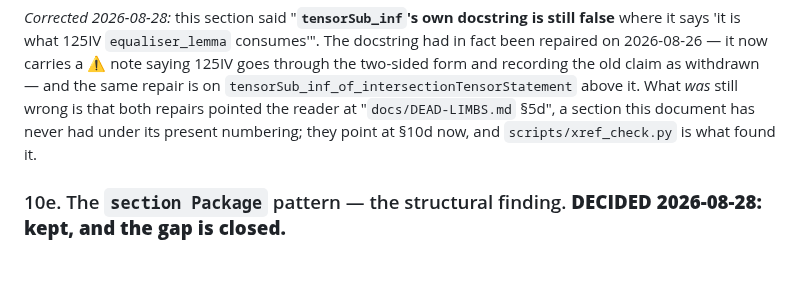
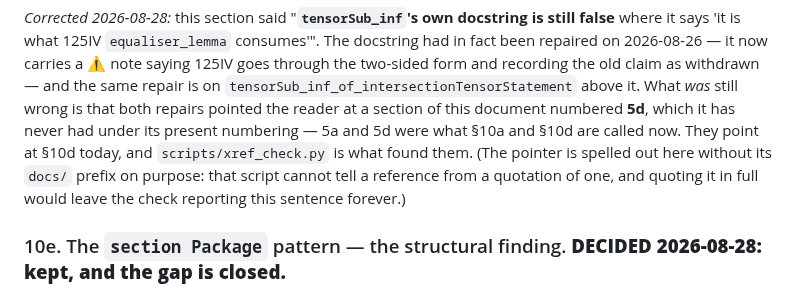
Before and after one commit to westerbaan/theses, a Markdown page: lean/docs/DEAD-LIMBS.md, the part around the change. GitHub-like rendering; blank space fills up the shorter version.

Commit message:
the correction quoted the dangling pointer, so the check reported itself
§10d's new note quoted the bad reference in full, and `xref_check.py` cannot
tell a reference from a quotation of one — so the check went from 0 back to 1
in the same commit that introduced it. The sentence now spells the pointer out
without its `docs/` prefix and says why.

Co-Authored-By: Claude Opus 5 (1M context) <noreply@anthropic.com>
Claude-Session: https://claude.ai/code/session_01AAVNhZNYdfF67S69bFZHu1

```diff
--- a/lean/docs/DEAD-LIMBS.md
+++ b/lean/docs/DEAD-LIMBS.md
@@ -1561,9 +1561,13 @@ docstring had in fact been repaired on 2026-08-26 — it now carries a ⚠ note
 saying 125IV goes through the two-sided form and recording the old claim as
 withdrawn — and the same repair is on
 `tensorSub_inf_of_intersectionTensorStatement` above it.  What *was* still
-wrong is that both repairs pointed the reader at "`docs/DEAD-LIMBS.md` §5d",
-a section this document has never had under its present numbering; they point
-at §10d now, and `scripts/xref_check.py` is what found it.
+wrong is that both repairs pointed the reader at a section of this document
+numbered **5d**, which it has never had under its present numbering — 5a and 5d
+were what §10a and §10d are called now.  They point at §10d today, and
+`scripts/xref_check.py` is what found them.  (The pointer is spelled out here
+without its `docs/` prefix on purpose: that script cannot tell a reference from
+a quotation of one, and quoting it in full would leave the check reporting this
+sentence forever.)
 
 ### 10e. The `section Package` pattern — the structural finding. **DECIDED 2026-08-28: kept, and the gap is closed.**
 
```
